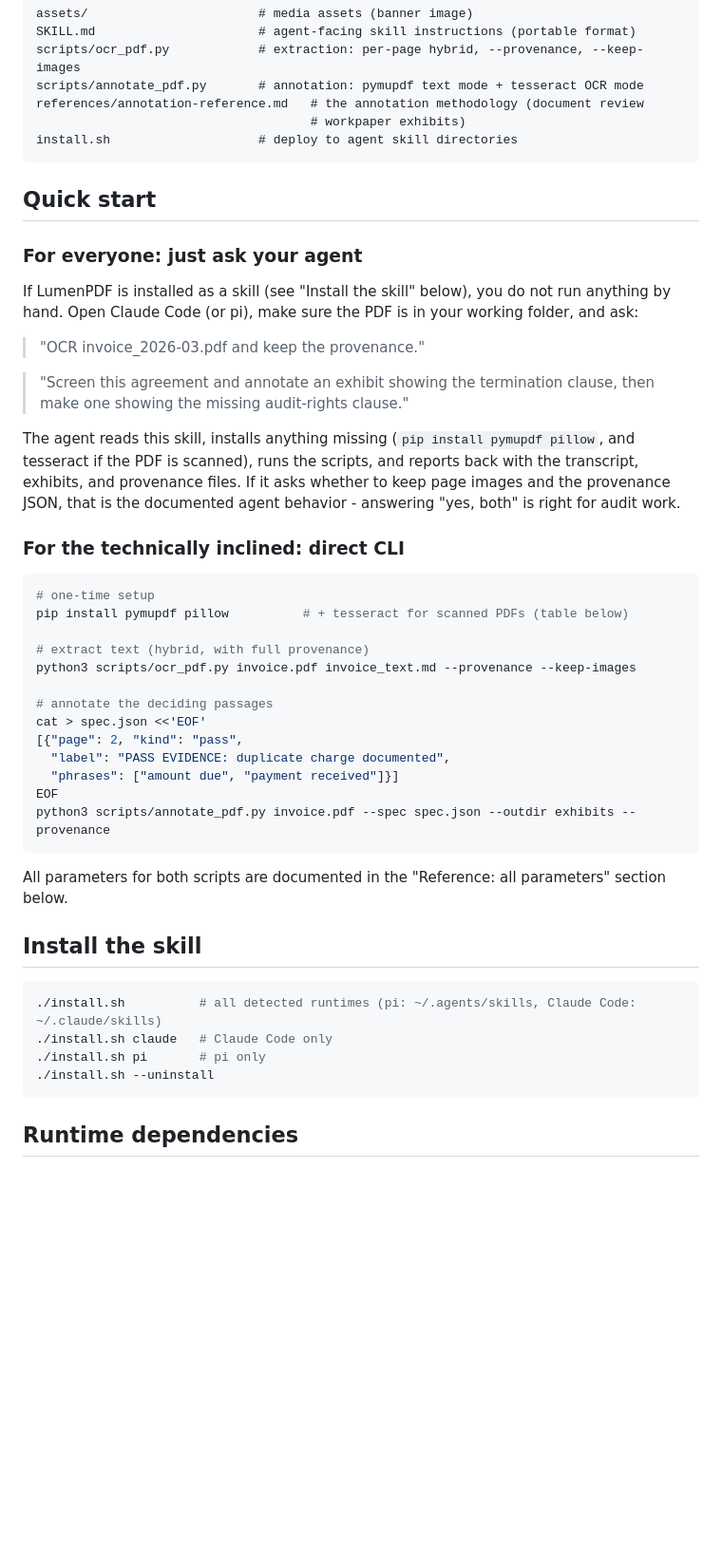
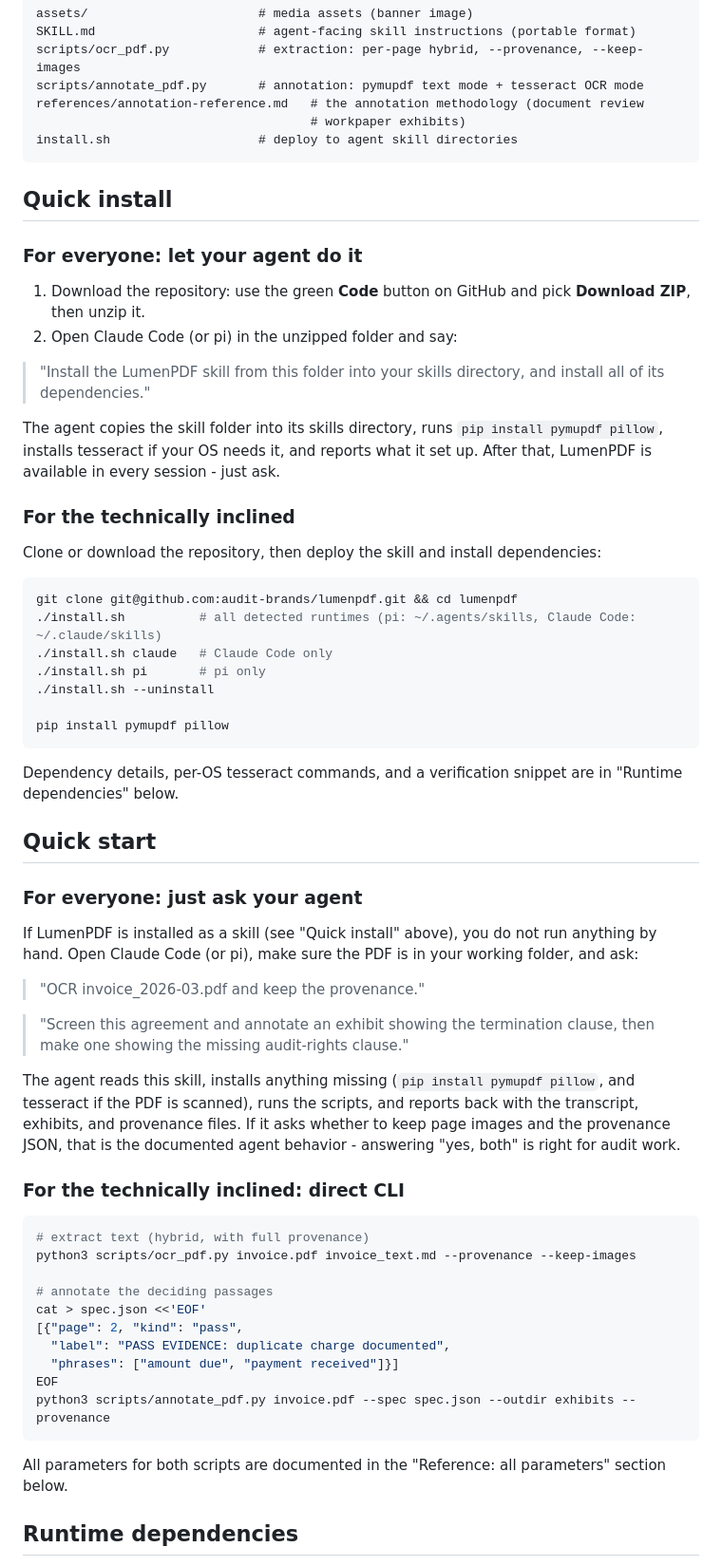
Before and after one commit to audit-brands/lumenpdf, a Markdown page: README.md, the part around the change. Shown at 95% size. Rendered like a GitHub page; blank space fills up the shorter version.

Commit message:
Split install from use: Quick install section ahead of Quick start
Quick install: agent-driven path (download ZIP, tell the agent to install
skill and dependencies) plus the technical install.sh path. Quick start
now covers use only. SKILL agent guidance gains the install-the-skill
behavior.

````diff
--- a/README.md
+++ b/README.md
@@ -18,11 +18,38 @@ references/annotation-reference.md   # the annotation methodology (document revi
 install.sh                    # deploy to agent skill directories
 ```
 
+## Quick install
+
+### For everyone: let your agent do it
+
+1. Download the repository: use the green **Code** button on GitHub and pick **Download ZIP**, then unzip it.
+2. Open Claude Code (or pi) in the unzipped folder and say:
+
+> "Install the LumenPDF skill from this folder into your skills directory, and install all of its dependencies."
+
+The agent copies the skill folder into its skills directory, runs `pip install pymupdf pillow`, installs tesseract if your OS needs it, and reports what it set up. After that, LumenPDF is available in every session - just ask.
+
+### For the technically inclined
+
+Clone or download the repository, then deploy the skill and install dependencies:
+
+```bash
+git clone git@github.com:audit-brands/lumenpdf.git && cd lumenpdf
+./install.sh          # all detected runtimes (pi: ~/.agents/skills, Claude Code: ~/.claude/skills)
+./install.sh claude   # Claude Code only
+./install.sh pi       # pi only
+./install.sh --uninstall
+
+pip install pymupdf pillow
+```
+
+Dependency details, per-OS tesseract commands, and a verification snippet are in "Runtime dependencies" below.
+
 ## Quick start
 
 ### For everyone: just ask your agent
 
-If LumenPDF is installed as a skill (see "Install the skill" below), you do not run anything by hand. Open Claude Code (or pi), make sure the PDF is in your working folder, and ask:
+If LumenPDF is installed as a skill (see "Quick install" above), you do not run anything by hand. Open Claude Code (or pi), make sure the PDF is in your working folder, and ask:
 
 > "OCR invoice_2026-03.pdf and keep the provenance."
 
@@ -34,9 +61,6 @@ The agent reads this skill, installs anything missing (`pip install pymupdf pill
 ### For the technically inclined: direct CLI
 
 ```bash
-# one-time setup
-pip install pymupdf pillow          # + tesseract for scanned PDFs (table below)
-
 # extract text (hybrid, with full provenance)
 python3 scripts/ocr_pdf.py invoice.pdf invoice_text.md --provenance --keep-images
 
@@ -50,15 +74,6 @@ python3 scripts/annotate_pdf.py invoice.pdf --spec spec.json --outdir exhibits -
 ```
 
 All parameters for both scripts are documented in the "Reference: all parameters" section below.
-
-## Install the skill
-
-```bash
-./install.sh          # all detected runtimes (pi: ~/.agents/skills, Claude Code: ~/.claude/skills)
-./install.sh claude   # Claude Code only
-./install.sh pi       # pi only
-./install.sh --uninstall
-```
 
 ## Runtime dependencies
 
````
Also changed, not shown: SKILL.md (+2 -0 lines).
